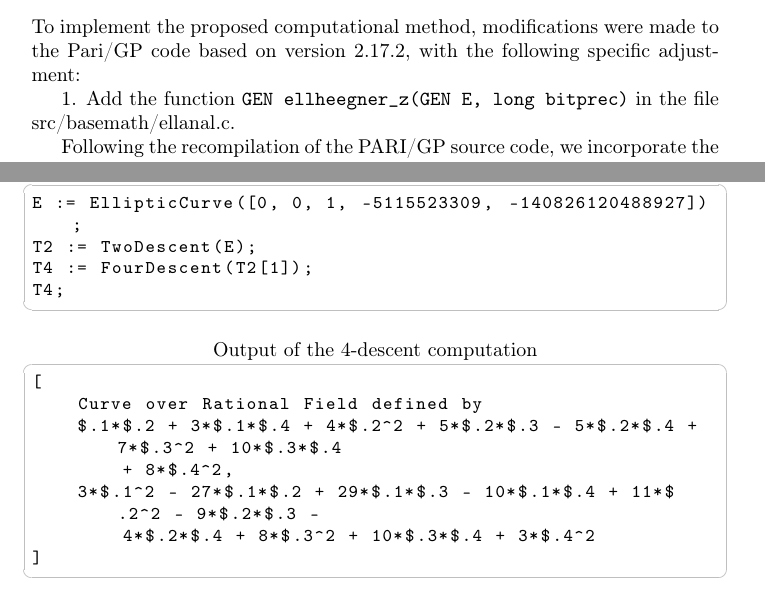
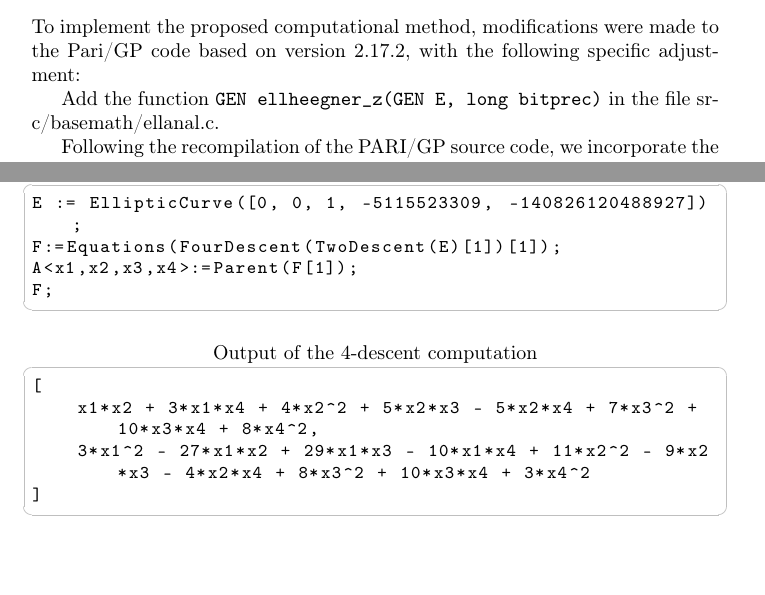
Before and after one commit to hdeping/ellheegner4d, a LaTeX document (computing47349.tex): two parts of pages 3 and 6 of 35, joined at a grey line, cut so that both start at the same text, the shorter picture padded with empty space. Compiled offline with pdfLaTeX.

Commit message:
<modify> magma code

```diff
--- a/computing47349.tex
+++ b/computing47349.tex
@@ -163,7 +163,7 @@ To implement the proposed computational method, modifications were
 made to the Pari/GP code based on version 2.17.2, with the following
 specific adjustment:
 
-1. Add the function $\texttt{GEN ellheegner\_z(GEN E, long bitprec)}$
+Add the function $\texttt{GEN ellheegner\_z(GEN E, long bitprec)}$
 in the file src/basemath/ellanal.c.
 
 %2. Add the function declaration $\texttt{GEN ellheegner\_z(GEN E, long bitprec)}$
@@ -311,19 +311,16 @@ The computation relies on the built-in functions \texttt{TwoDescent} and \texttt
 % MAGMA 计算代码
 \begin{lstlisting}[caption={MAGMA code for 4-descent computation}]
 E := EllipticCurve([0, 0, 1, -5115523309, -140826120488927]);
-T2 := TwoDescent(E);
-T4 := FourDescent(T2[1]);
-T4;
+F:=Equations(FourDescent(TwoDescent(E)[1])[1]);
+A<x1,x2,x3,x4>:=Parent(F[1]);
+F;
 \end{lstlisting}
 
 % 运行输出结果
 \begin{lstlisting}[caption={Output of the 4-descent computation}]
 [
-    Curve over Rational Field defined by
-    $.1*$.2 + 3*$.1*$.4 + 4*$.2^2 + 5*$.2*$.3 - 5*$.2*$.4 + 7*$.3^2 + 10*$.3*$.4
-        + 8*$.4^2,
-    3*$.1^2 - 27*$.1*$.2 + 29*$.1*$.3 - 10*$.1*$.4 + 11*$.2^2 - 9*$.2*$.3 -
-        4*$.2*$.4 + 8*$.3^2 + 10*$.3*$.4 + 3*$.4^2
+    x1*x2 + 3*x1*x4 + 4*x2^2 + 5*x2*x3 - 5*x2*x4 + 7*x3^2 + 10*x3*x4 + 8*x4^2,
+    3*x1^2 - 27*x1*x2 + 29*x1*x3 - 10*x1*x4 + 11*x2^2 - 9*x2*x3 - 4*x2*x4 + 8*x3^2 + 10*x3*x4 + 3*x4^2
 ]
 \end{lstlisting}
 
```
Also changed, not shown: computing47349.tex (4 more changed lines).
